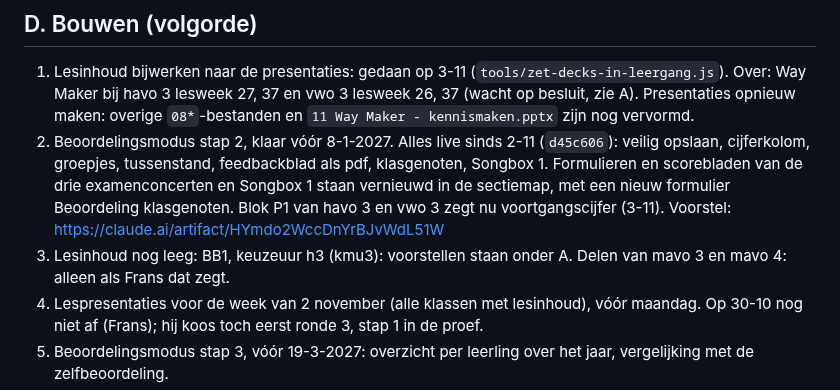
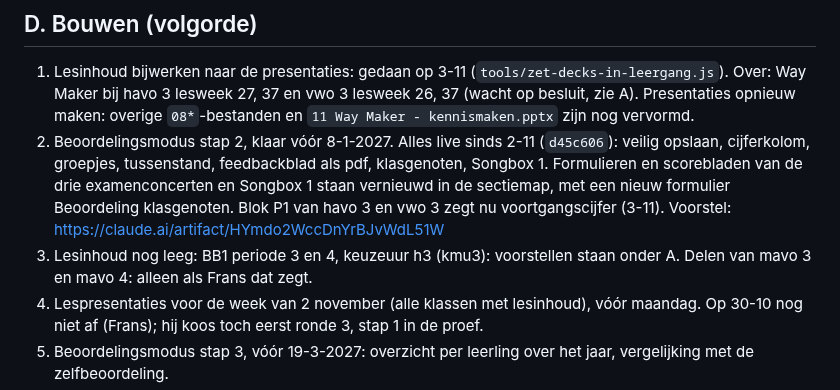
Before and after one commit to fnieuwenhuyzen-rgb/dashboard-docent, a Markdown page: OPEN-PUNTEN.md, the part around one of its changes. GitHub-like rendering.

Commit message:
OPEN-PUNTEN: BB1 lesweek 11-20 klaar, vragen bij P1, T1 en de kerstles
Co-Authored-By: Claude Opus 5.5 <noreply@anthropic.com>

```diff
--- a/OPEN-PUNTEN.md
+++ b/OPEN-PUNTEN.md
@@ -84,7 +84,7 @@ Verdeling over sessies (2-11): `basis.json` is één regel, dus samenvoegen bots
 
 1. Lesinhoud bijwerken naar de presentaties: gedaan op 3-11 (`tools/zet-decks-in-leergang.js`). Over: Way Maker bij havo 3 lesweek 27, 37 en vwo 3 lesweek 26, 37 (wacht op besluit, zie A). Presentaties opnieuw maken: overige `08*`-bestanden en `11 Way Maker - kennismaken.pptx` zijn nog vervormd.
 2. Beoordelingsmodus stap 2, klaar vóór 8-1-2027. Alles live sinds 2-11 (`d45c606`): veilig opslaan, cijferkolom, groepjes, tussenstand, feedbackblad als pdf, klasgenoten, Songbox 1. Formulieren en scorebladen van de drie examenconcerten en Songbox 1 staan vernieuwd in de sectiemap, met een nieuw formulier Beoordeling klasgenoten. Blok P1 van havo 3 en vwo 3 zegt nu voortgangscijfer (3-11). Voorstel: https://claude.ai/artifact/HYmdo2WccDnYrBJvWdL51W
-3. Lesinhoud nog leeg: BB1, keuzeuur h3 (kmu3): voorstellen staan onder A. Delen van mavo 3 en mavo 4: alleen als Frans dat zegt.
+3. Lesinhoud nog leeg: BB1 periode 3 en 4, keuzeuur h3 (kmu3): voorstellen staan onder A. Delen van mavo 3 en mavo 4: alleen als Frans dat zegt.
 1. Lespresentaties voor de week van 2 november (alle klassen met lesinhoud), vóór maandag. Op 30-10 nog niet af (Frans); hij koos toch eerst ronde 3, stap 1 in de proef.
 4. Beoordelingsmodus stap 3, vóór 19-3-2027: overzicht per leerling over het jaar, vergelijking met de zelfbeoordeling.
 5. Dashboard-artifact verversen met de nieuwe data (lesinhoud, beoordelingen).
```
Also changed, not shown: other parts of OPEN-PUNTEN.md (+1 -1 lines).
